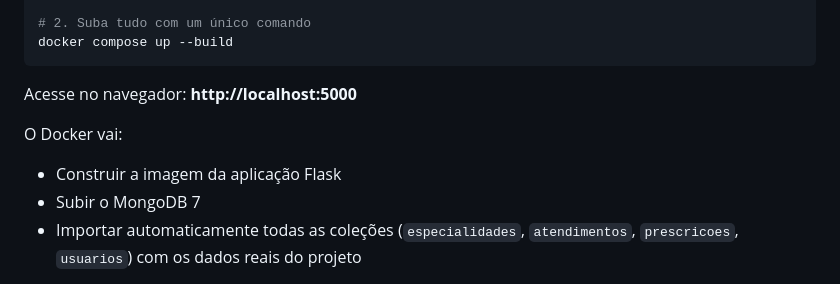
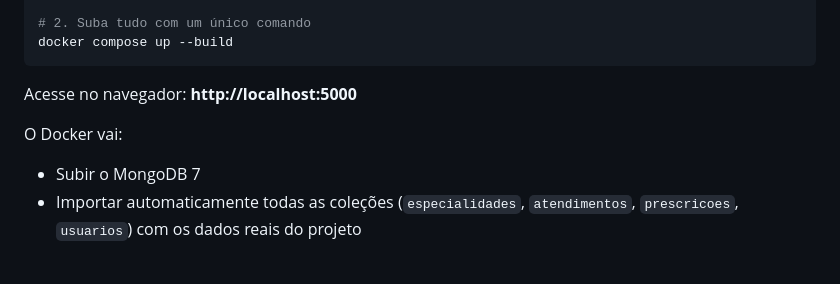
Before and after one commit to soaresavelino/ProntuDinamico, a Markdown page: README.md, the part around the change. Drawn GitHub-style.

Commit message:
Atualizando Readme
Removed redundant line about building Flask image.

```diff
--- a/README.md
+++ b/README.md
@@ -142,7 +142,6 @@ docker compose up --build
 Acesse no navegador: **http://localhost:5000**
 
 O Docker vai:
-- Construir a imagem da aplicação Flask
 - Subir o MongoDB 7
 - Importar automaticamente todas as coleções (`especialidades`, `atendimentos`, `prescricoes`, `usuarios`) com os dados reais do projeto
 
```
